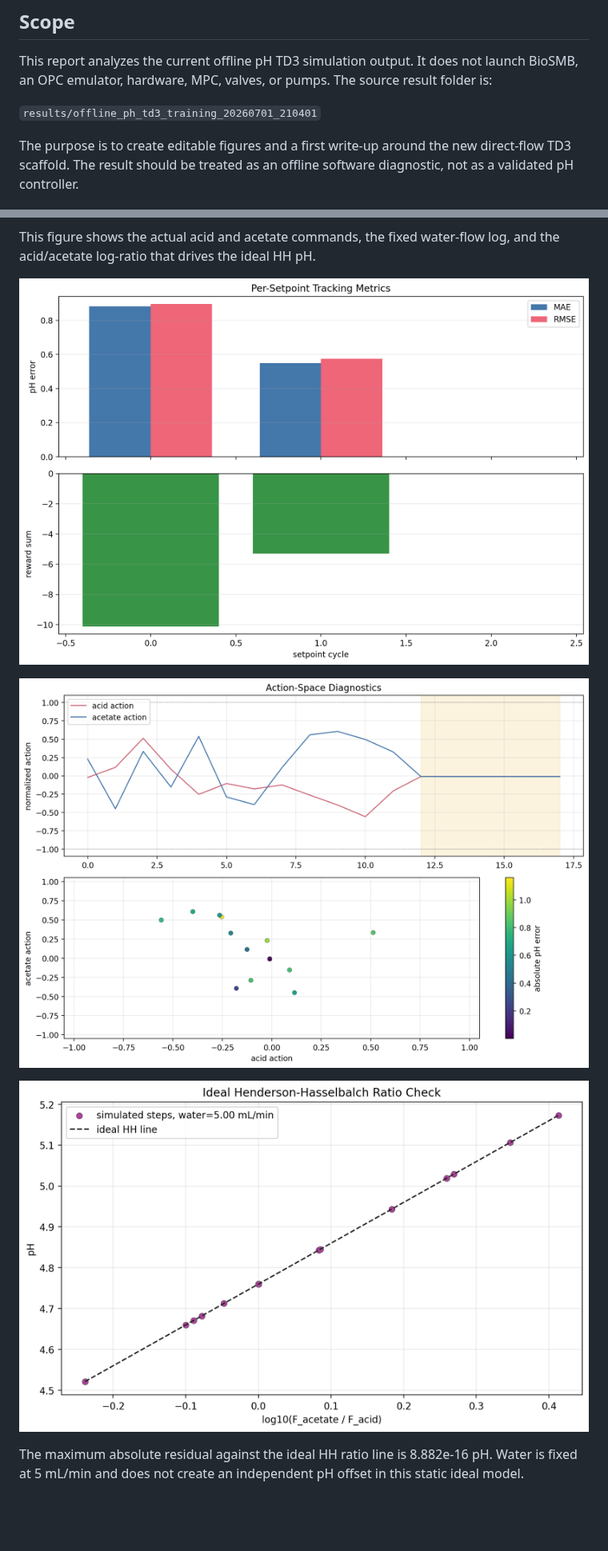
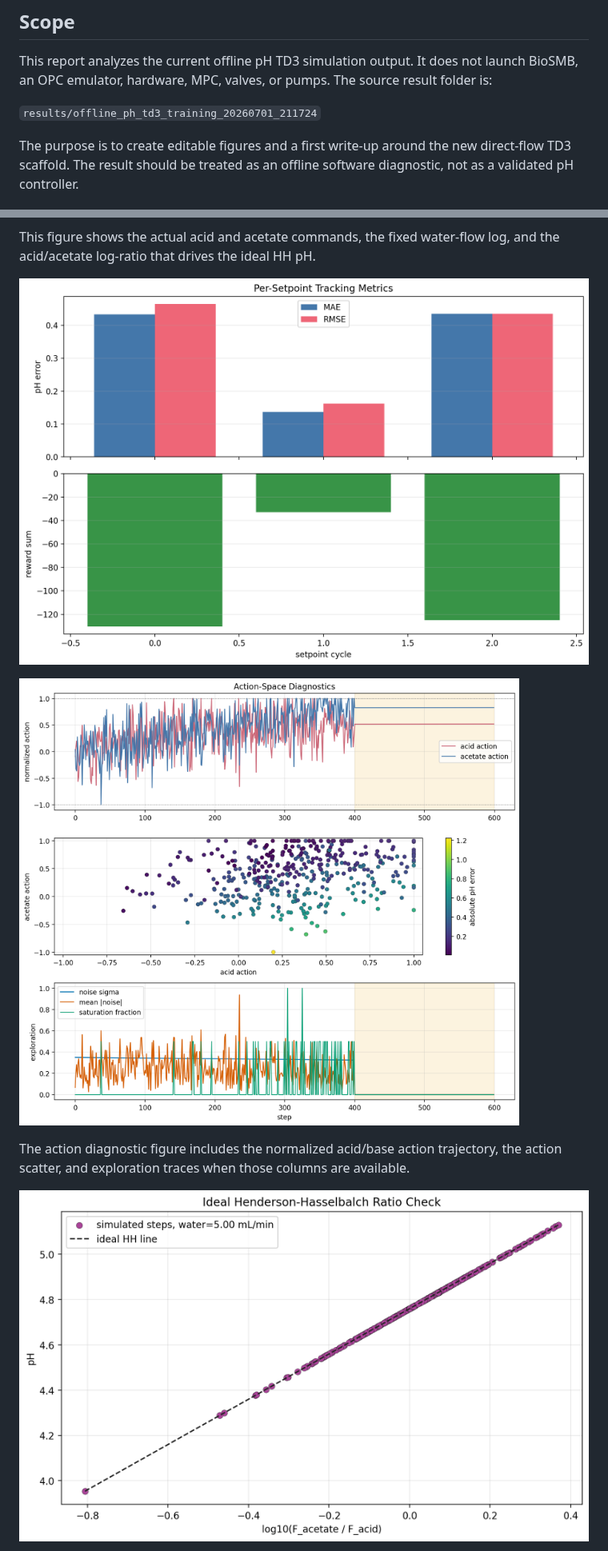
Before and after one commit to amirhm10/pHRLController, a Markdown page: reports/offline_ph_td3_training_result_analysis.md, 2 parts joined by grey strips. Shown at 80% size. Rendered like a GitHub page; pictures changed too: reports/figures/offline_ph_td3_training_20260701_211724_analysis/fig_action_diagnostics.png (added), reports/figures/offline_ph_td3_training_20260701_211724_analysis/fig_cycle_metrics.png (added), reports/figures/offline_ph_td3_training_20260701_211724_analysis/fig_hh_ratio_consistency.png (added); blank space fills up the shorter version.

```diff
--- a/reports/offline_ph_td3_training_result_analysis.md
+++ b/reports/offline_ph_td3_training_result_analysis.md
@@ -6,7 +6,7 @@ Generated on 2026-07-01 21:04:16 from saved result files only.
 
 This report analyzes the current offline pH TD3 simulation output. It does not launch BioSMB, an OPC emulator, hardware, MPC, valves, or pumps. The source result folder is:
 
-`results/offline_ph_td3_training_20260701_210401`
+`results/offline_ph_td3_training_20260701_211724`
 
 The purpose is to create editable figures and a first write-up around the new direct-flow TD3 scaffold. The result should be treated as an offline software diagnostic, not as a validated pH controller.
 
@@ -60,11 +62,11 @@ This figure is the main tracking diagnostic. The fourth panel separates the raw
 
 This figure shows the actual acid and acetate commands, the fixed water-flow log, and the acid/acetate log-ratio that drives the ideal HH pH.
 
-![cycle metrics](figures/offline_ph_td3_training_20260701_210401_analysis/fig_cycle_metrics.png)
+![cycle metrics](figures/offline_ph_td3_training_20260701_211724_analysis/fig_cycle_metrics.png)
 
-![action diagnostics](figures/offline_ph_td3_training_20260701_210401_analysis/fig_action_diagnostics.png)
+![action diagnostics](figures/offline_ph_td3_training_20260701_211724_analysis/fig_action_diagnostics.png)
 
-![HH ratio consistency](figures/offline_ph_td3_training_20260701_210401_analysis/fig_hh_ratio_consistency.png)
+The action diagnostic figure includes the normalized acid/base action trajectory, the action scatter, and exploration traces when those columns are available.
 
-The maximum absolute residual against the ideal HH ratio line is 8.882e-16 pH. Water is fixed at 5 mL/min and does not create an independent pH offset in this static ideal model.
+![HH ratio consistency](figures/offline_ph_td3_training_20260701_211724_analysis/fig_hh_ratio_consistency.png)
 
```
Also changed, not shown: other parts of reports/offline_ph_td3_training_result_analysis.md (+33 -29 lines), change-reports/20260701_211938_setpoint_schedule_exploration.md (added, +117 -0 lines), reports/offline_ph_rl_environment_report.md (+34 -16 lines), reports/figures/offline_ph_td3_training_20260701_211724_analysis/fig_flow_commands_and_ratio.png (added), reports/figures/offline_ph_td3_training_20260701_211724_analysis/fig_ph_tracking_error_reward.png (added), reports/figures/offline_ph_td3_training_20260701_211724_analysis/fig_training_losses.png (added), 10 other files.
